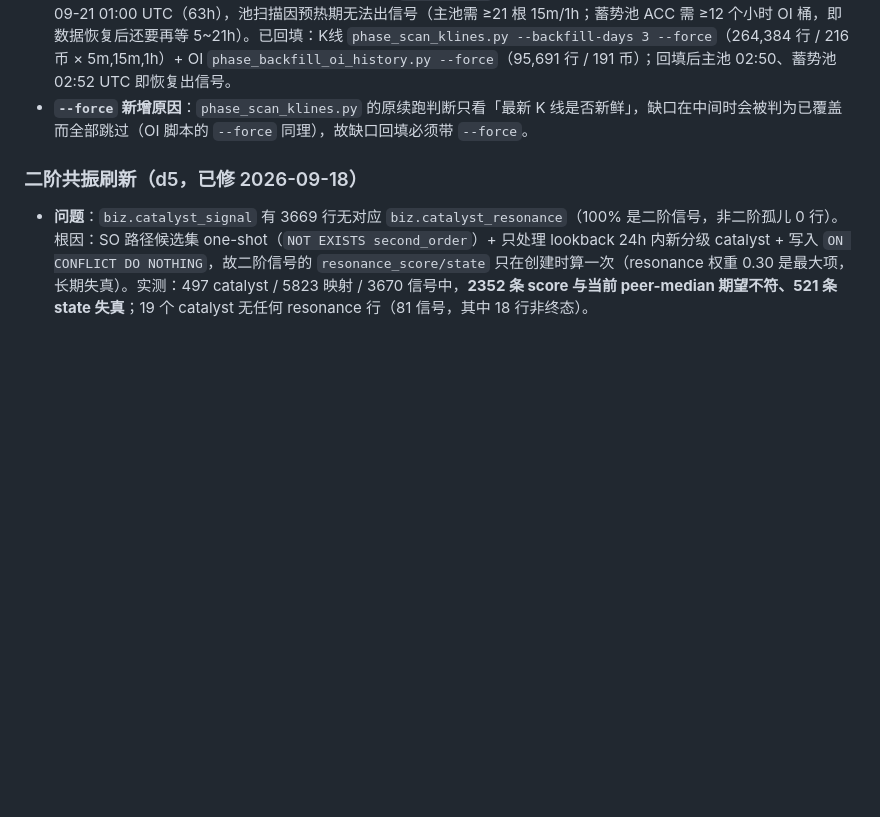
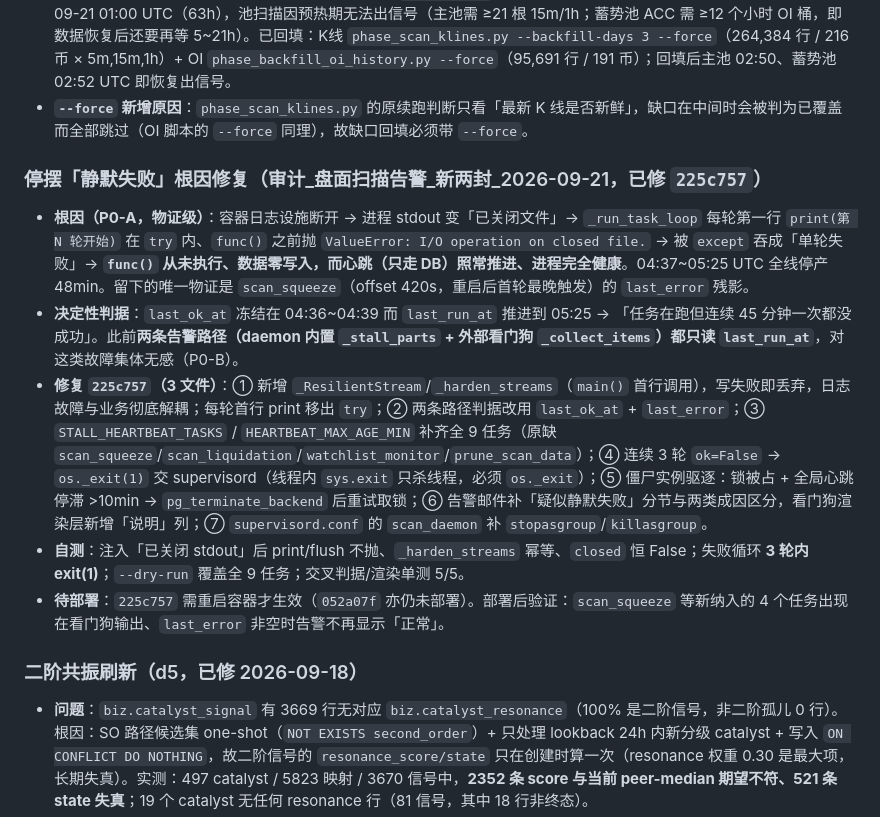
Before and after one commit to TinleyMaster/crypto-profile-collection, a Markdown page: AGENTS.md, the part around the change. Drawn GitHub-style; blank space fills up the shorter version.

Commit message:
docs: AGENTS.md 记录停摆「静默失败」根因修复（225c757）
补齐 2026-09-21 停摆事件的根因、修复清单、自测结果与待部署项，
供后续排查「数据停摆而任务全绿」这类故障时直接对照。

```diff
--- a/AGENTS.md
+++ b/AGENTS.md
@@ -39,6 +39,14 @@
 - **看门狗退出码误报（已修 `deaf31f`）**：`check_scan_freshness.py` 原在「发现停摆」时 `return 1`（去重跳过/dry-run/已发告警三条路径），而 `task_manager.py` 把非 0 退出码判为任务失败、`scheduler.py` 随即发管理员失败邮件 → **每小时一封「任务失败」误报**（看门狗自己的停摆邮件另有 6h 去重）。现退出码只在脚本自身异常时非 0，停摆只走邮件+日志。
 - **63h 采集停摆 + 缺口回填（2026-09-21 已处理）**：`scan_daemon` 于 09-18 09:45 UTC 死亡/部署被移除，K线+OI 断到 09-21 01:00 UTC（63h），池扫描因预热期无法出信号（主池需 ≥21 根 15m/1h；蓄势池 ACC 需 ≥12 个小时 OI 桶，即数据恢复后还要再等 5~21h）。已回填：K线 `phase_scan_klines.py --backfill-days 3 --force`（264,384 行 / 216 币 × 5m,15m,1h）+ OI `phase_backfill_oi_history.py --force`（95,691 行 / 191 币）；回填后主池 02:50、蓄势池 02:52 UTC 即恢复出信号。
 - **`--force` 新增原因**：`phase_scan_klines.py` 的原续跑判断只看「最新 K 线是否新鲜」，缺口在中间时会被判为已覆盖而全部跳过（OI 脚本的 `--force` 同理），故缺口回填必须带 `--force`。
+
+### 停摆「静默失败」根因修复（审计_盘面扫描告警_新两封_2026-09-21，已修 `225c757`）
+
+- **根因（P0-A，物证级）**：容器日志设施断开 → 进程 stdout 变「已关闭文件」→ `_run_task_loop` 每轮第一行 `print(第 N 轮开始)` 在 `try` 内、`func()` 之前抛 `ValueError: I/O operation on closed file.` → 被 `except` 吞成「单轮失败」→ **`func()` 从未执行、数据零写入，而心跳（只走 DB）照常推进、进程完全健康**。04:37~05:25 UTC 全线停产 48min。留下的唯一物证是 `scan_squeeze`（offset 420s，重启后首轮最晚触发）的 `last_error` 残影。
+- **决定性判据**：`last_ok_at` 冻结在 04:36~04:39 而 `last_run_at` 推进到 05:25 → 「任务在跑但连续 45 分钟一次都没成功」。此前**两条告警路径（daemon 内置 `_stall_parts` + 外部看门狗 `_collect_items`）都只读 `last_run_at`**，对这类故障集体无感（P0-B）。
+- **修复 `225c757`（3 文件）**：① 新增 `_ResilientStream`/`_harden_streams`（`main()` 首行调用），写失败即丢弃，日志故障与业务彻底解耦；每轮首行 print 移出 `try`；② 两条路径判据改用 `last_ok_at` + `last_error`；③ `STALL_HEARTBEAT_TASKS` / `HEARTBEAT_MAX_AGE_MIN` 补齐全 9 任务（原缺 `scan_squeeze`/`scan_liquidation`/`watchlist_monitor`/`prune_scan_data`）；④ 连续 3 轮 `ok=False` → `os._exit(1)` 交 supervisord（线程内 `sys.exit` 只杀线程，必须 `os._exit`）；⑤ 僵尸实例驱逐：锁被占 + 全局心跳停滞 >10min → `pg_terminate_backend` 后重试取锁；⑥ 告警邮件补「疑似静默失败」分节与两类成因区分，看门狗渲染层新增「说明」列；⑦ `supervisord.conf` 的 `scan_daemon` 补 `stopasgroup`/`killasgroup`。
+- **自测**：注入「已关闭 stdout」后 print/flush 不抛、`_harden_streams` 幂等、`closed` 恒 False；失败循环 **3 轮内 exit(1)**；`--dry-run` 覆盖全 9 任务；交叉判据/渲染单测 5/5。
+- **待部署**：`225c757` 需重启容器才生效（`052a07f` 亦仍未部署）。部署后验证：`scan_squeeze` 等新纳入的 4 个任务出现在看门狗输出、`last_error` 非空时告警不再显示「正常」。
 
 ### 二阶共振刷新（d5，已修 2026-09-18）
 
```
